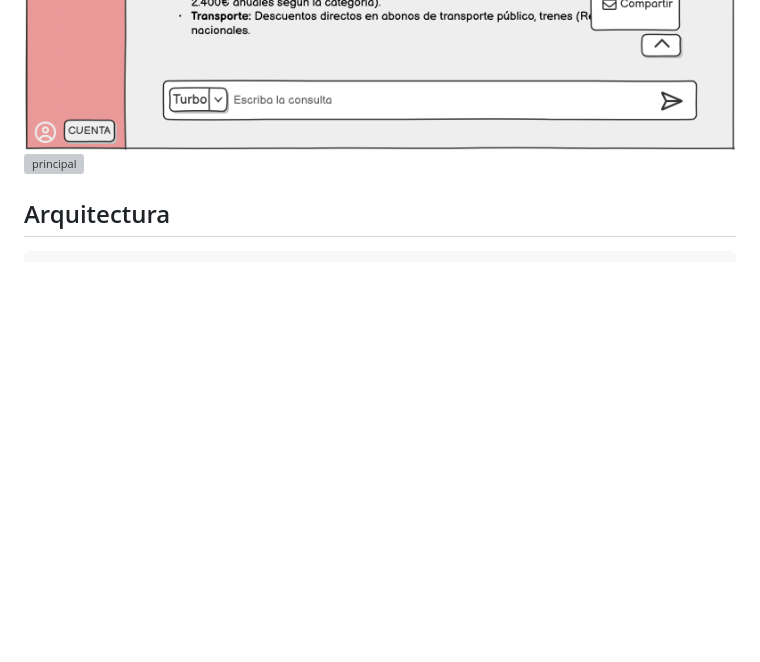
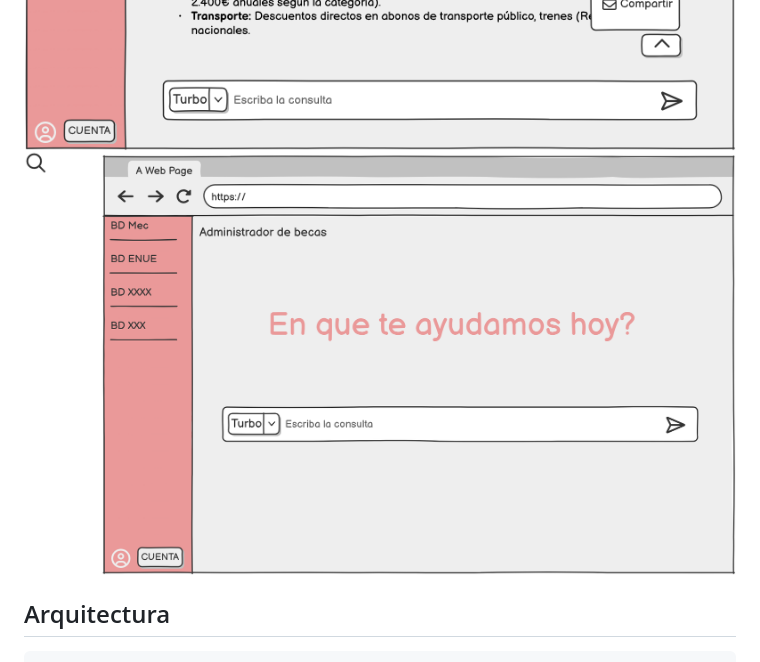
Before and after one commit to minervalago/hack_udc_2026, a Markdown page: README.md, the part around the change. Drawn GitHub-style; blank space fills up the shorter version; grey boxes are pictures that could not be loaded.

```diff
--- a/README.md
+++ b/README.md
@@ -5,7 +5,7 @@ Herramienta de apoyo a la decisión basada en IA para filtrar y recomendar candi
 ---
 ![chat](img/chat.png)
 ![mas_opciones](img/mas_opciones.png)
-![principal](principal.png)
+![principal](img/principal.png)
 
 ## Arquitectura
 
```
